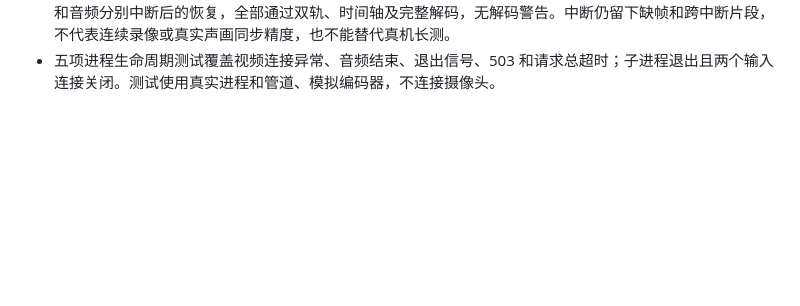
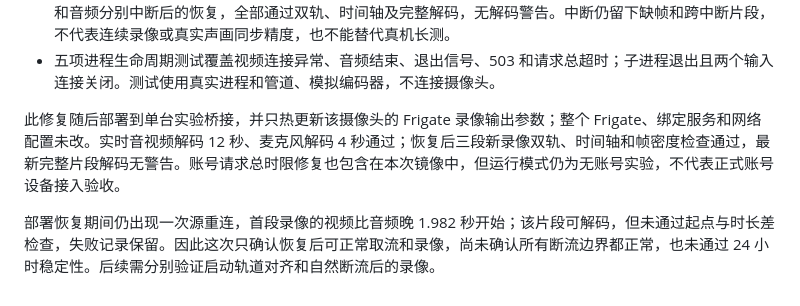
Before and after one commit to neqq3/jiumu-camera-bridge, a Markdown page: docs/validation.md, the part around the change. Drawn GitHub-style; blank space fills up the shorter version.

Commit message:
Document live boundary fix validation and remaining startup gap

```diff
--- a/docs/validation.md
+++ b/docs/validation.md
@@ -130,3 +130,7 @@ HAOS 安装准备补充（源码变化未部署到长测实例）：
 - 完整候选仍曾出现恢复时的音视频时长错位，失败记录保留。后续观察发现无时间戳的视频包进入录像器，以及 AAC 多帧同包造成的到达时间冲突。增加无时间戳包过滤、保留解复用时钟精度，并降低 RTP 音频发送延迟；参数依据 [FFmpeg 时间基准说明](https://ffmpeg.org/ffmpeg.html#Advanced-options) 与 [码流过滤器说明](https://ffmpeg.org/ffmpeg-bitstream-filters.html#noise)。
 - 最新带逐包观察的 78 秒合成测试没有时间戳冲突；不带观察代理的完整回归检查 14 个完成片段，覆盖视频和音频分别中断后的恢复，全部通过双轨、时间轴及完整解码，无解码警告。中断仍留下缺帧和跨中断片段，不代表连续录像或真实声画同步精度，也不能替代真机长测。
 - 五项进程生命周期测试覆盖视频连接异常、音频结束、退出信号、503 和请求总超时；子进程退出且两个输入连接关闭。测试使用真实进程和管道、模拟编码器，不连接摄像头。
+
+此修复随后部署到单台实验桥接，并只热更新该摄像头的 Frigate 录像输出参数；整个 Frigate、绑定服务和网络配置未改。实时音视频解码 12 秒、麦克风解码 4 秒通过；恢复后三段新录像双轨、时间轴和帧密度检查通过，最新完整片段解码无警告。账号请求总时限修复也包含在本次镜像中，但运行模式仍为无账号实验，不代表正式账号设备接入验收。
+
+部署恢复期间仍出现一次源重连，首段录像的视频比音频晚 1.982 秒开始；该片段可解码，但未通过起点与时长差检查，失败记录保留。因此这次只确认恢复后可正常取流和录像，尚未确认所有断流边界都正常，也未通过 24 小时稳定性。后续需分别验证启动轨道对齐和自然断流后的录像。
```
